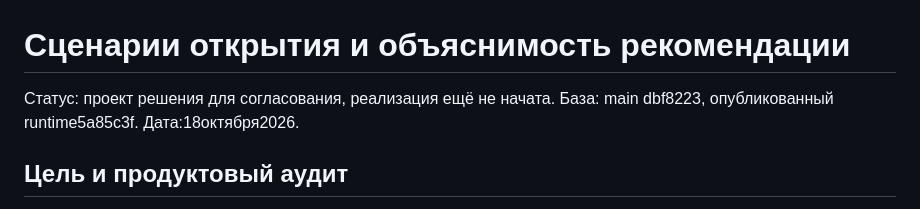
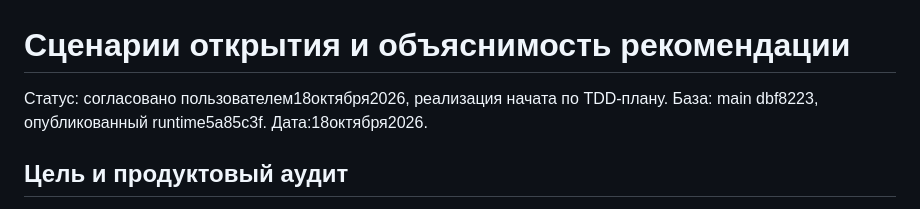
Before and after one commit to MidoriMacbook/geomarketing-lipetsk, a Markdown page: docs/specs/2026-10-18-scenarios-and-explainability.md, the part around the change. Drawn GitHub-style.

```diff
--- a/docs/specs/2026-10-18-scenarios-and-explainability.md
+++ b/docs/specs/2026-10-18-scenarios-and-explainability.md
@@ -1,6 +1,6 @@
 # Сценарии открытия и объяснимость рекомендации
 
-Статус: проект решения для согласования, реализация ещё не начата.
+Статус: согласовано пользователем18октября2026, реализация начата по TDD-плану.
 База: main dbf8223, опубликованный runtime5a85c3f. Дата:18октября2026.
 
 ## Цель и продуктовый аудит
```
Also changed, not shown: docs/plans/2026-10-18-scenarios-and-explainability.md (added, +103 -0 lines).
